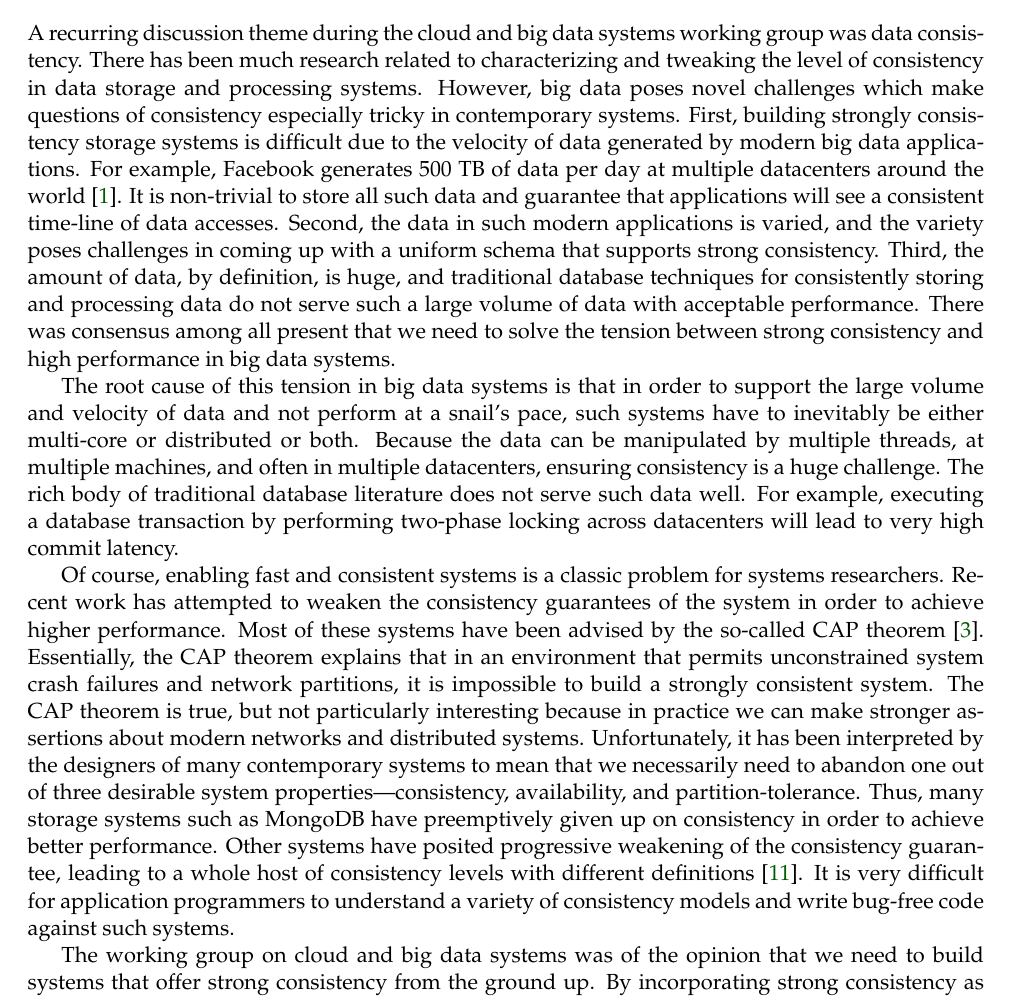
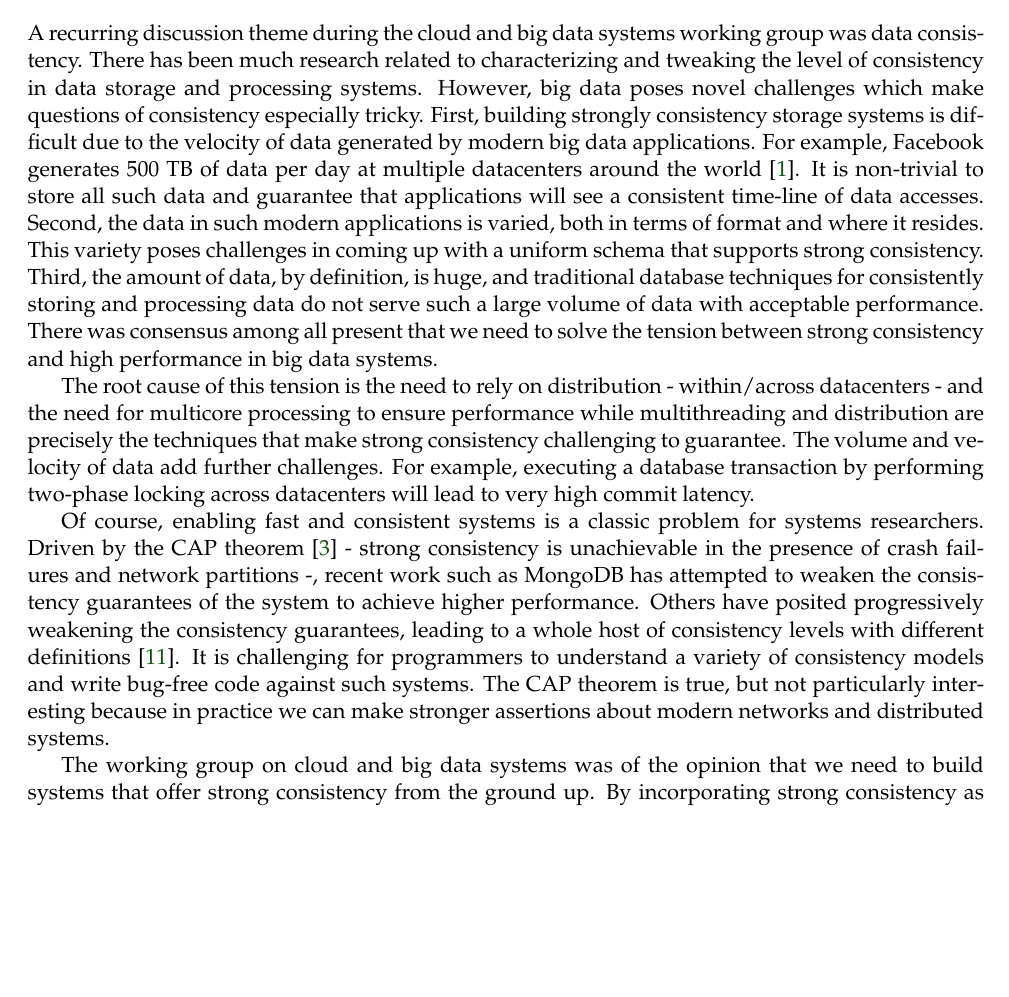
Before and after one commit to Microsoft-MNR/WGReport, a LaTeX document (rwg.tex, which reads texfiles/rwg_consistency.tex): part of page 1 of 4, cut so that both start at the same text, the shorter picture padded with empty space. Compiled offline with pdfLaTeX.

Commit message:
more changes to _consistency

```diff
--- a/texfiles/rwg_consistency.tex
+++ b/texfiles/rwg_consistency.tex
@@ -4,13 +4,14 @@ A recurring discussion theme during the cloud and big data systems working
 group was data consistency.  There has been much research related to
 characterizing and tweaking the level of consistency in data storage and
 processing systems.  However, big data poses novel challenges which make
-questions of consistency especially tricky in contemporary systems.  First,
+questions of consistency especially tricky.  First,
 building strongly consistency storage systems is difficult due to the velocity
 of data generated by modern big data applications.  For example, Facebook
 generates 500 TB of data per day at multiple datacenters around the
 world~\cite{fb_size}.  It is non-trivial to store all such data and guarantee
 that applications will see a consistent time-line of data accesses.  Second, the
-data in such modern applications is varied, and the variety poses challenges in
+data in such modern applications is varied, both in terms of format and where it resides.
+This variety poses challenges in
 coming up with a uniform schema that supports strong consistency.  Third, the
 amount of data, by definition, is huge, and traditional database techniques for
 consistently storing and processing data do not serve such a large volume of
@@ -18,33 +19,21 @@ data with acceptable performance.  There was consensus among all present that
 we need to solve the tension between strong consistency and high performance in
 big data systems.
 
-The root cause of this tension in big data systems is that in order to support
-the large volume and velocity of data and not perform at a snail's pace, such
-systems have to inevitably be either multi-core or distributed or both.  Because
-the data can be manipulated by multiple threads, at multiple machines, and often
-in multiple datacenters, ensuring consistency is a huge challenge.  The rich
-body of traditional database literature does not serve such data well.  For
-example, executing a database transaction by performing two-phase locking across
+The root cause of this tension is the need to rely on distribution - within/across datacenters - and the need for  multicore processing to ensure performance while multithreading and distribution are precisely the techniques that make strong consistency challenging to guarantee.  The volume and velocity of data add further challenges.
+% Because the data can be manipulated by multiple threads, at multiple machines, and often in multiple datacenters, ensuring consistency is a huge challenge.  The rich body of traditional database literature does not serve such data well.
+For example, executing a database transaction by performing two-phase locking across
 datacenters will lead to very high commit latency.
 
+
+
+
 Of course, enabling fast and consistent systems is a classic problem for
-systems researchers.  Recent work has attempted to weaken the consistency
-guarantees of the system in order to achieve higher performance.  Most of these
-systems have been advised by the so-called CAP theorem~\cite{cap}.
-Essentially, the CAP theorem explains that in an environment that permits
-unconstrained system crash failures and network partitions, it is impossible to
-build a strongly consistent system.  The CAP theorem is true, but not
-particularly interesting because in practice we can make stronger assertions
-about modern networks and distributed systems.  Unfortunately, it has been
-interpreted by the designers of many contemporary systems to mean that we
-necessarily need to abandon one out of three desirable system
-properties---consistency, availability, and partition-tolerance.  Thus, many
-storage systems such as MongoDB have preemptively given up on consistency in
-order to achieve better performance.  Other systems have posited progressive
-weakening of the consistency guarantee, leading to a whole host of consistency
-levels with different definitions~\cite{vogels_consistency}.  It is very
-difficult for application programmers to understand a variety of consistency
-models and write bug-free code against such systems.
+systems researchers.  Driven by the CAP theorem~\cite{cap} -
+strong consistency is unachievable in the presence of crash failures and network partitions -,  recent work such as MongoDB has attempted to weaken the consistency guarantees of the system to achieve higher performance.  Others have posited progressively weakening the consistency guarantees, leading to a whole host of consistency levels with different definitions~\cite{vogels_consistency}. It is challenging for programmers to understand a variety of consistency models and write bug-free code against such systems.
+The CAP theorem is true, but not particularly interesting because in practice we can make stronger assertions
+about modern networks and distributed systems.
+
+%Unfortunately, it has been interpreted by the designers of many contemporary systems to mean that we necessarily need to abandon one out of three desirable system properties---consistency, availability, and partition-tolerance.  Thus, many storage systems such as MongoDB have preemptively given up on consistency in order to achieve better performance.  Other systems have posited progressive weakening of the consistency guarantee, leading to a whole host of consistency levels with different definitions~\cite{vogels_consistency}.  It is very difficult for application programmers
 
 The working group on cloud and big data systems was of the opinion that we need
 to build systems that offer strong consistency from the ground up.  By
```
